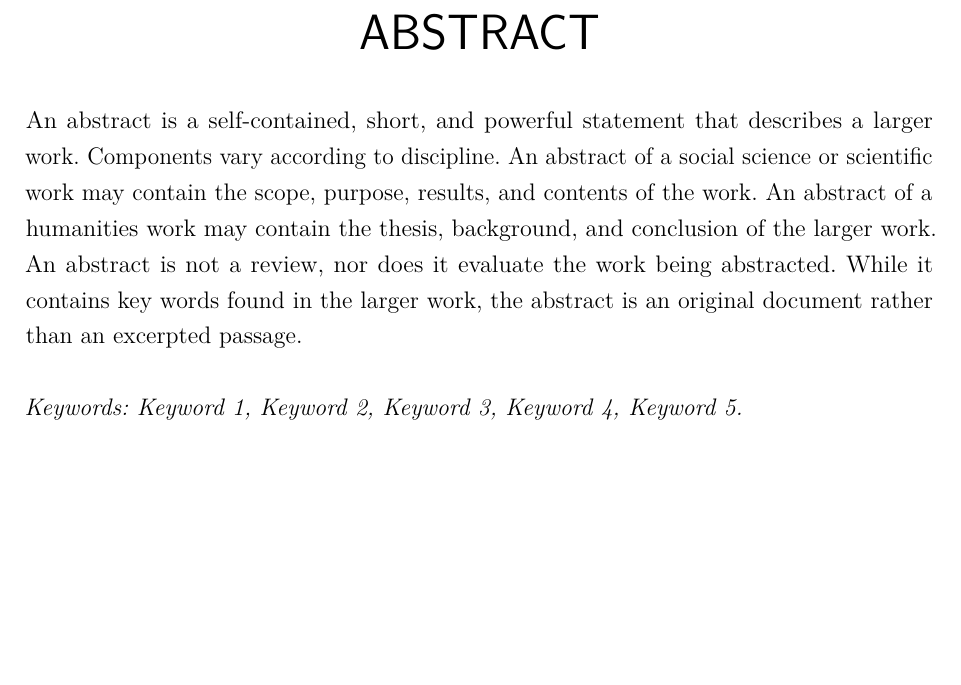
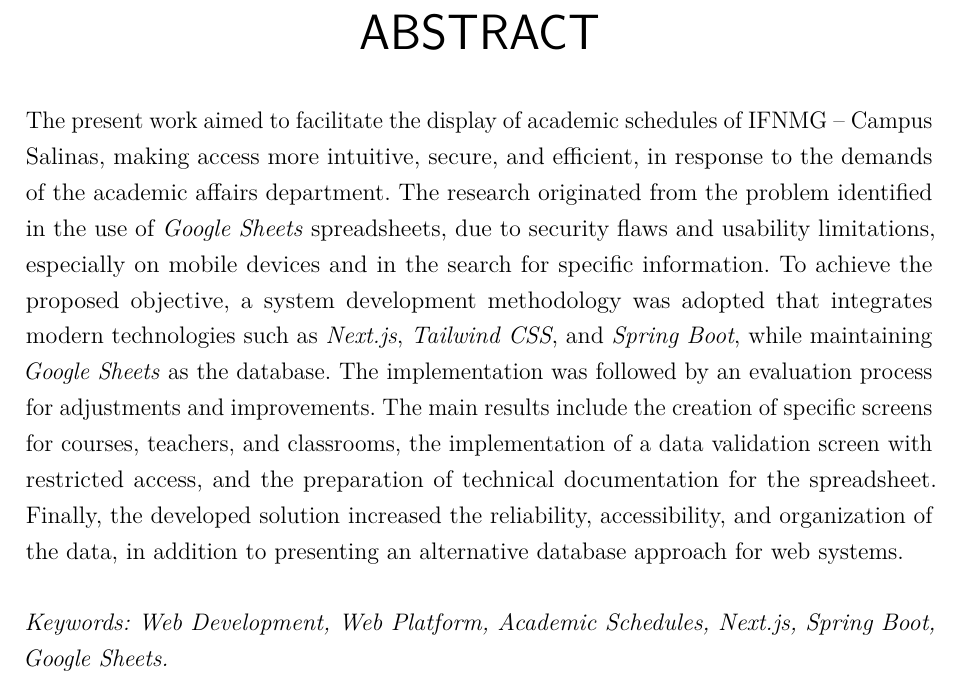
Before and after one commit to Tomaz5556/TCC, a LaTeX thesis (main.tex): part of page 11 of 81, cut so that both start at the same text, the shorter picture padded with empty space. Compiled offline with pdfLaTeX.

Commit message:
Escrita 5a

```diff
--- a/main.tex
+++ b/main.tex
@@ -229,9 +229,9 @@ Estendo também meu agradecimento especial ao professor Frederico, pela orienta
 % Abstract (in English) (opcional)
 \begin{resumo}[Abstract]
     \begin{otherlanguage*}{english}
-        An abstract is a self-contained, short, and powerful statement that describes a larger work. Components vary according to discipline. An abstract of a social science or scientific work may contain the scope, purpose, results, and contents of the work. An abstract of a humanities work may contain the thesis, background, and conclusion of the larger work. An abstract is not a review, nor does it evaluate the work being abstracted. While it contains key words found in the larger work, the abstract is an original document rather than an excerpted passage.
+        The present work aimed to facilitate the display of academic schedules of IFNMG – Campus Salinas, making access more intuitive, secure, and efficient, in response to the demands of the academic affairs department. The research originated from the problem identified in the use of \textit{Google Sheets} spreadsheets, due to security flaws and usability limitations, especially on mobile devices and in the search for specific information. To achieve the proposed objective, a system development methodology was adopted that integrates modern technologies such as \textit{Next.js}, \textit{Tailwind CSS}, and \textit{Spring Boot}, while maintaining \textit{Google Sheets} as the database. The implementation was followed by an evaluation process for adjustments and improvements. The main results include the creation of specific screens for courses, teachers, and classrooms, the implementation of a data validation screen with restricted access, and the preparation of technical documentation for the spreadsheet. Finally, the developed solution increased the reliability, accessibility, and organization of the data, in addition to presenting an alternative database approach for web systems.
 
-        \textit{Keywords: Keyword 1, Keyword 2, Keyword 3, Keyword 4, Keyword 5.}
+        \textit{Keywords: Web Development, Web Platform, Academic Schedules, Next.js, Spring Boot, Google Sheets.}
     \end{otherlanguage*}
 \end{resumo}
 
```
